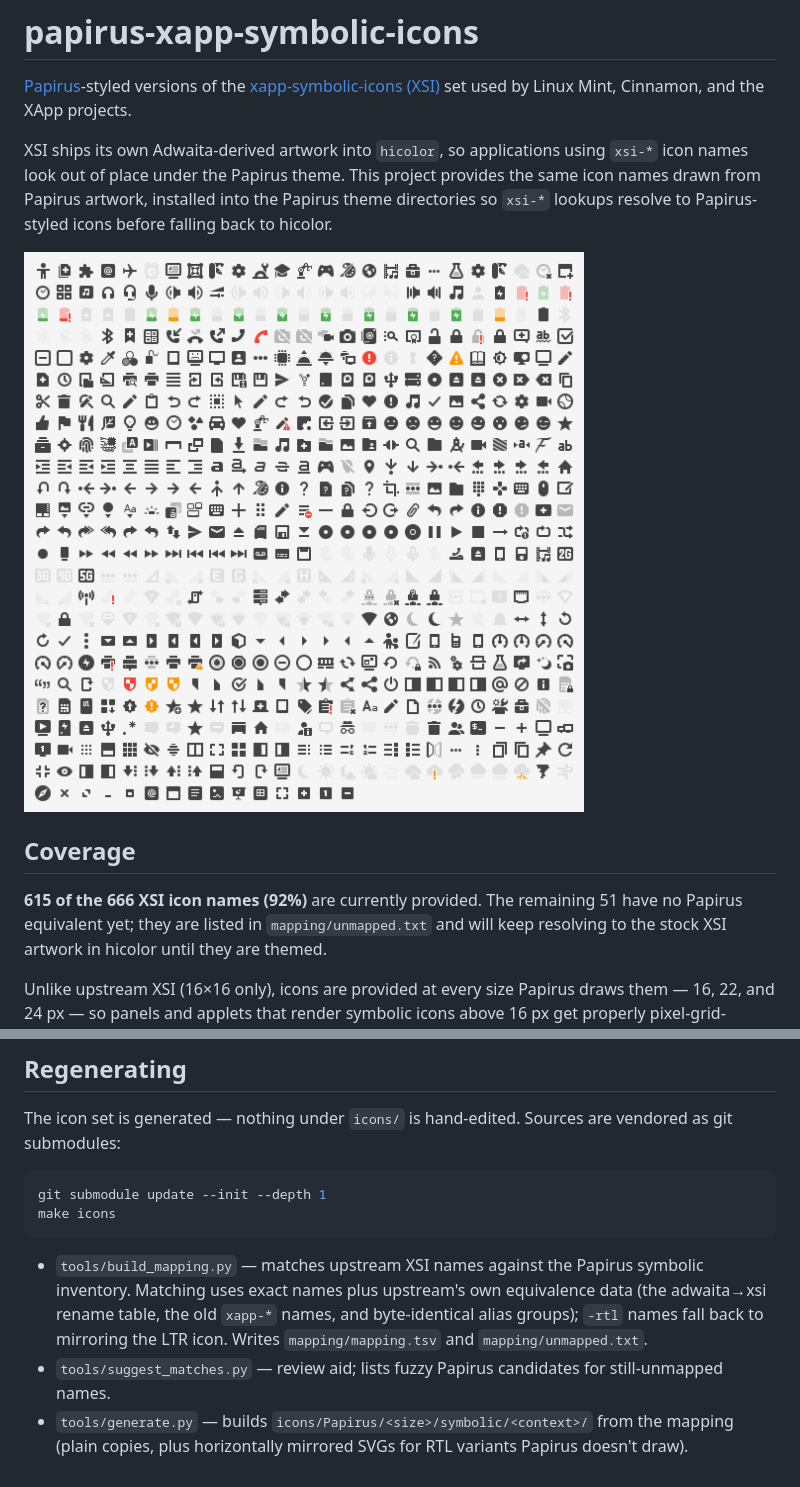
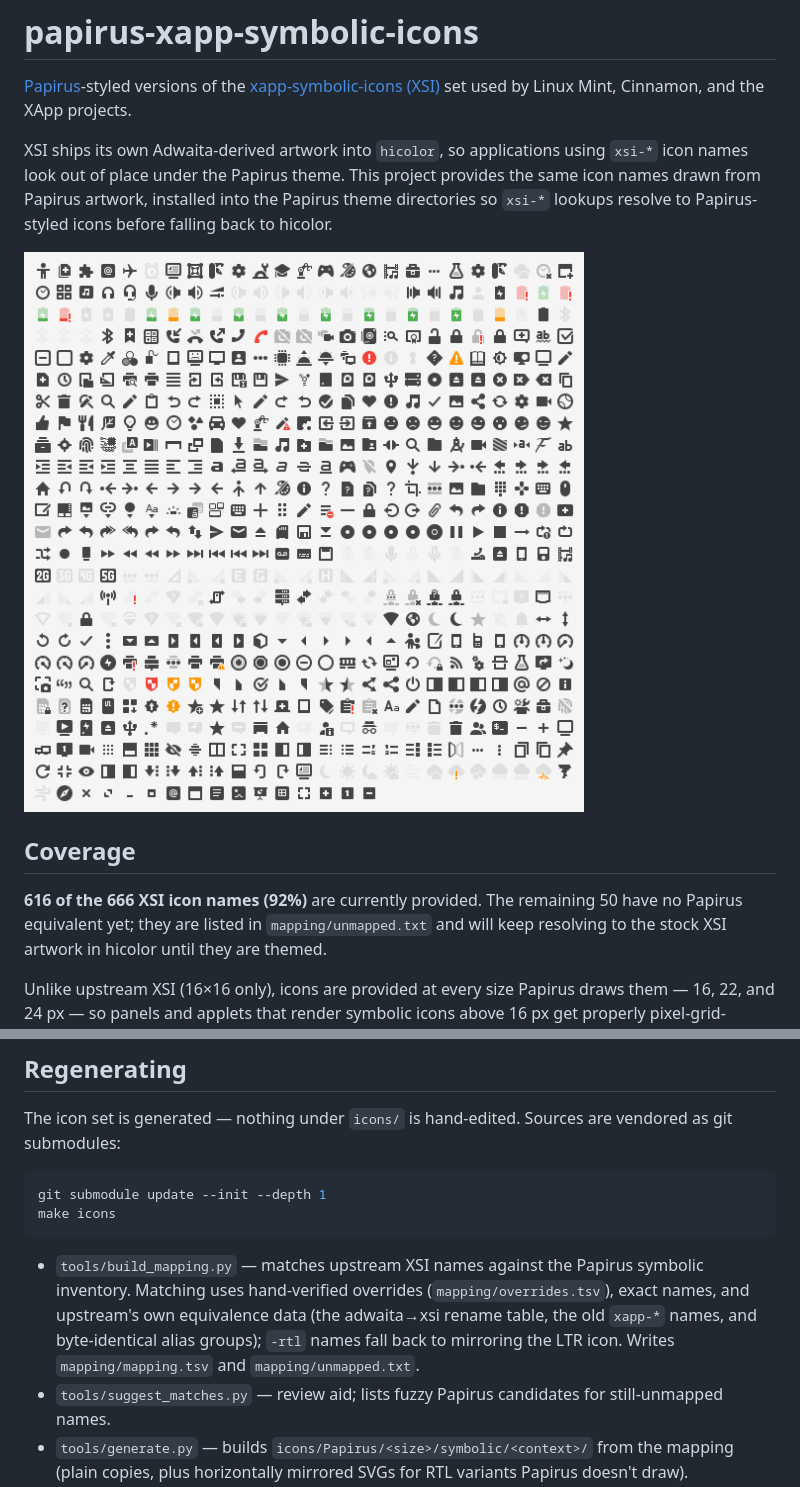
Before and after one commit to zquestz/papirus-xapp-symbolic-icons, a Markdown page: README.md, 2 parts joined by grey strips. Drawn GitHub-style; pictures changed too: preview.png.

Commit message:
Add hand-verified mapping overrides for text-direction icons

````diff
--- a/README.md
+++ b/README.md
@@ -14,8 +14,8 @@ Papirus-styled icons before falling back to hicolor.
 
 ## Coverage
 
-**615 of the 666 XSI icon names (92%)** are currently provided. The
-remaining 51 have no Papirus equivalent yet; they are listed in
+**616 of the 666 XSI icon names (92%)** are currently provided. The
+remaining 50 have no Papirus equivalent yet; they are listed in
 `mapping/unmapped.txt` and will keep resolving to the stock XSI artwork in
 hicolor until they are themed.
 
@@ -60,10 +60,11 @@ make icons
 ```
 
 - `tools/build_mapping.py` — matches upstream XSI names against the Papirus
-  symbolic inventory. Matching uses exact names plus upstream's own
-  equivalence data (the adwaita→xsi rename table, the old `xapp-*` names,
-  and byte-identical alias groups); `-rtl` names fall back to mirroring the
-  LTR icon. Writes `mapping/mapping.tsv` and `mapping/unmapped.txt`.
+  symbolic inventory. Matching uses hand-verified overrides
+  (`mapping/overrides.tsv`), exact names, and upstream's own equivalence
+  data (the adwaita→xsi rename table, the old `xapp-*` names, and
+  byte-identical alias groups); `-rtl` names fall back to mirroring the LTR
+  icon. Writes `mapping/mapping.tsv` and `mapping/unmapped.txt`.
 - `tools/suggest_matches.py` — review aid; lists fuzzy Papirus candidates
   for still-unmapped names.
 - `tools/generate.py` — builds `icons/Papirus/<size>/symbolic/<context>/`
````
Also changed, not shown: 9 other files.
